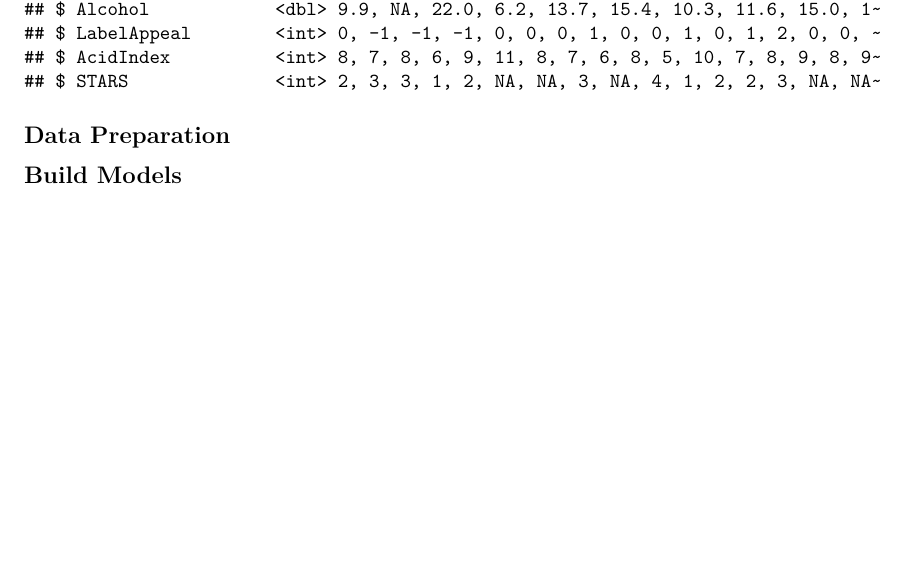
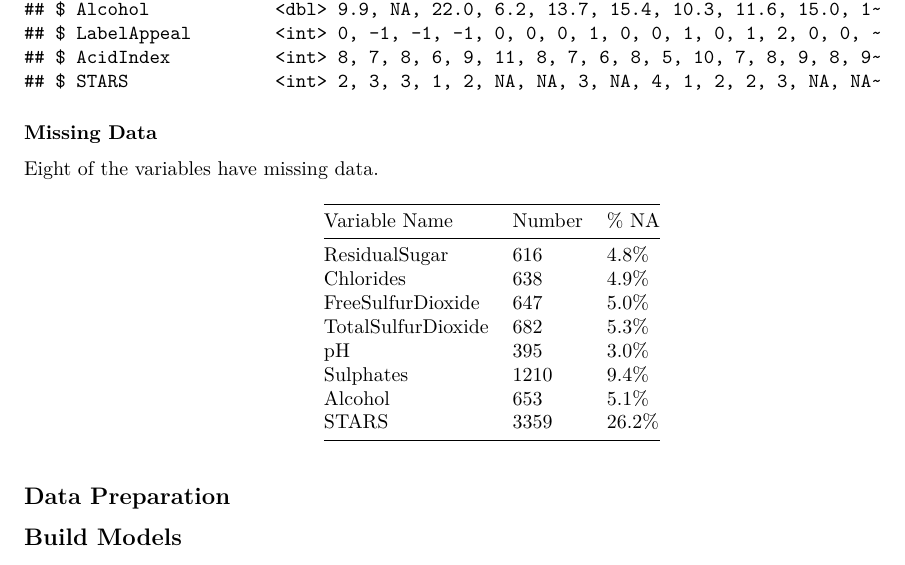
Before and after one commit to Nguyver/DATA621, an R Markdown document (HW5/CT4-HW5.Rmd): part of page 2 of 2, cut so that both start at the same text, the shorter picture padded with empty space. Rendered offline with R 4.5, knitr and Pandoc, then LaTeX, with nearby package versions.

Commit message:
Data Exploration - Missing Values

````diff
--- a/HW5/CT4-HW5.Rmd
+++ b/HW5/CT4-HW5.Rmd
@@ -43,3 +43,8 @@ summary(wine.trn)
 glimpse(wine.trn)
 ```
 
+### Missing Data
+
+Eight of the variables have missing data.
+
+```{r eval=FALSE}
@@ -46,3 +58,15 @@ glimpse(wine.trn)
+| Variable Name      | Number | % NA  |
+|--------------------|--------|-------|
+| ResidualSugar      | 616    | 4.8%  |
+| Chlorides          | 638    | 4.9%  |
+| FreeSulfurDioxide  | 647    | 5.0%  |
+| TotalSulfurDioxide | 682    | 5.3%  |
+| pH                 | 395    | 3.0%  |
+| Sulphates          | 1210   | 9.4%  |
+| Alcohol            | 653    | 5.1%  |
+| STARS              | 3359   | 26.2% |
+
+
 ## Data Preparation
 
 ## Build  Models
````
Also changed, not shown: HW5/CT4-HW5.Rmd (7 more changed lines).
